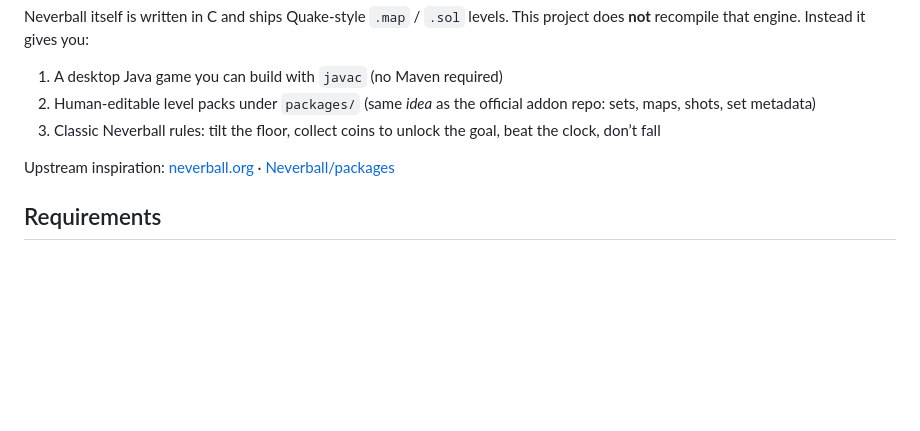
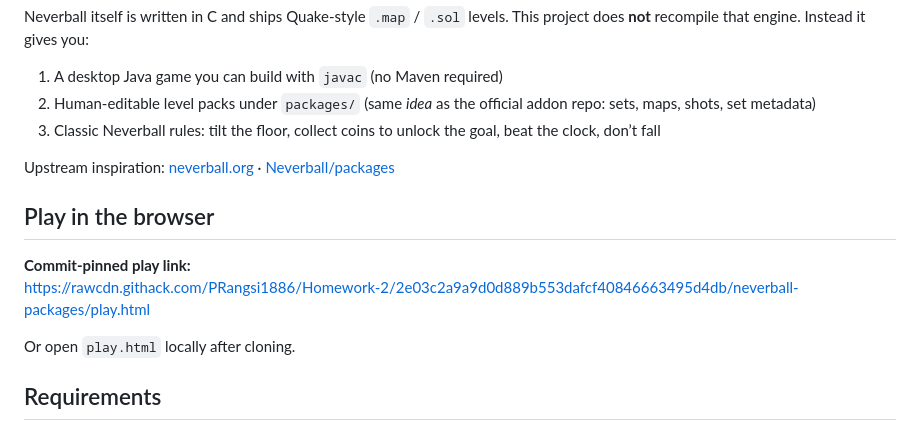
Before and after one commit to PRangsi1886/Homework-2, a Markdown page: neverball-packages/README.md, the part around the change. GitHub-like rendering; blank space fills up the shorter version.

Commit message:
Document browser play link for Neverball demo
Co-authored-by: PRangsi1886 <PRangsi1886@users.noreply.github.com>

```diff
--- a/neverball-packages/README.md
+++ b/neverball-packages/README.md
@@ -9,6 +9,13 @@ Neverball itself is written in C and ships Quake-style `.map` / `.sol` levels. T
 3. Classic Neverball rules: tilt the floor, collect coins to unlock the goal, beat the clock, don’t fall
 
 Upstream inspiration: [neverball.org](https://neverball.org) · [Neverball/packages](https://github.com/Neverball/packages)
+
+## Play in the browser
+
+**Commit-pinned play link:**
+https://rawcdn.githack.com/PRangsi1886/Homework-2/2e03c2a9a9d0d889b553dafcf40846663495d4db/neverball-packages/play.html
+
+Or open `play.html` locally after cloning.
 
 ## Requirements
 
```
